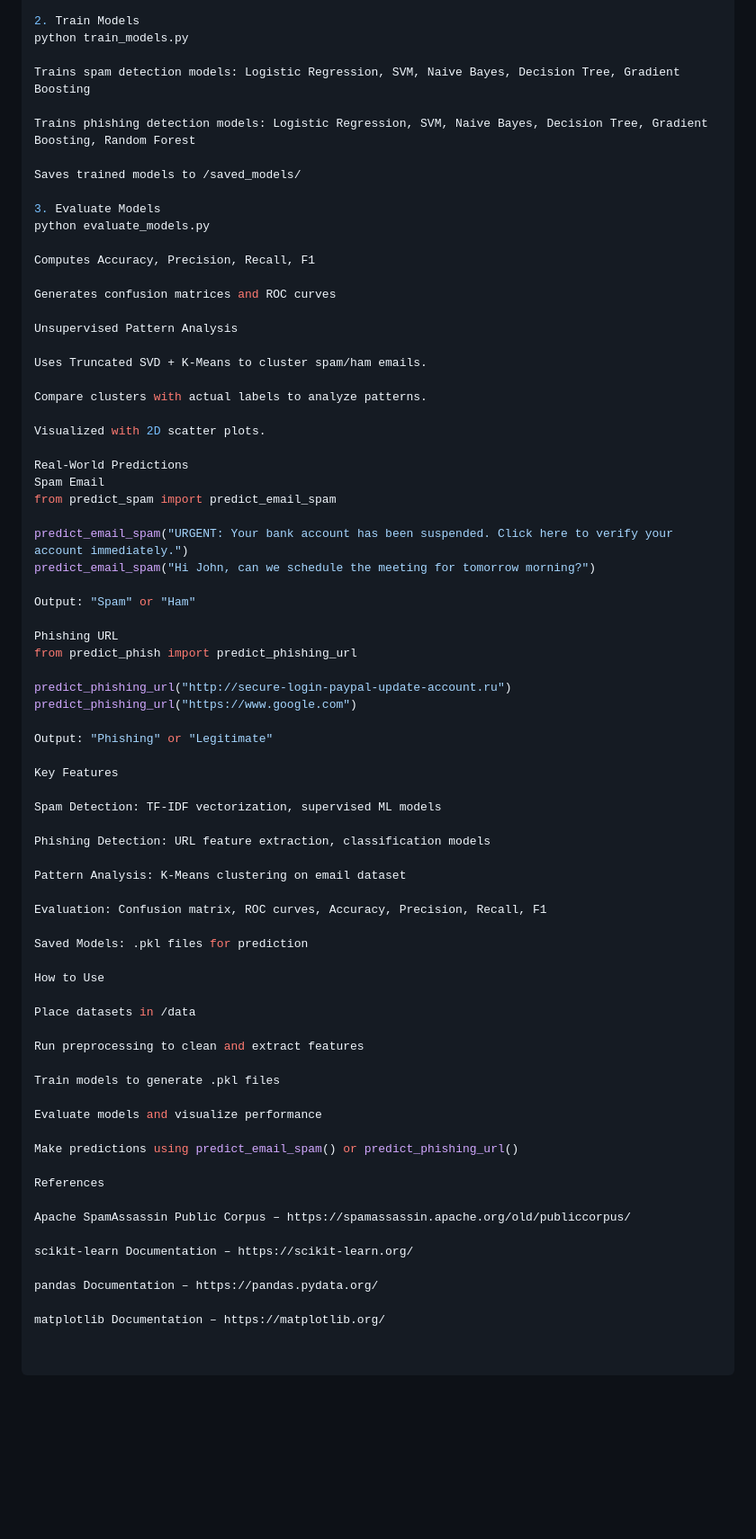
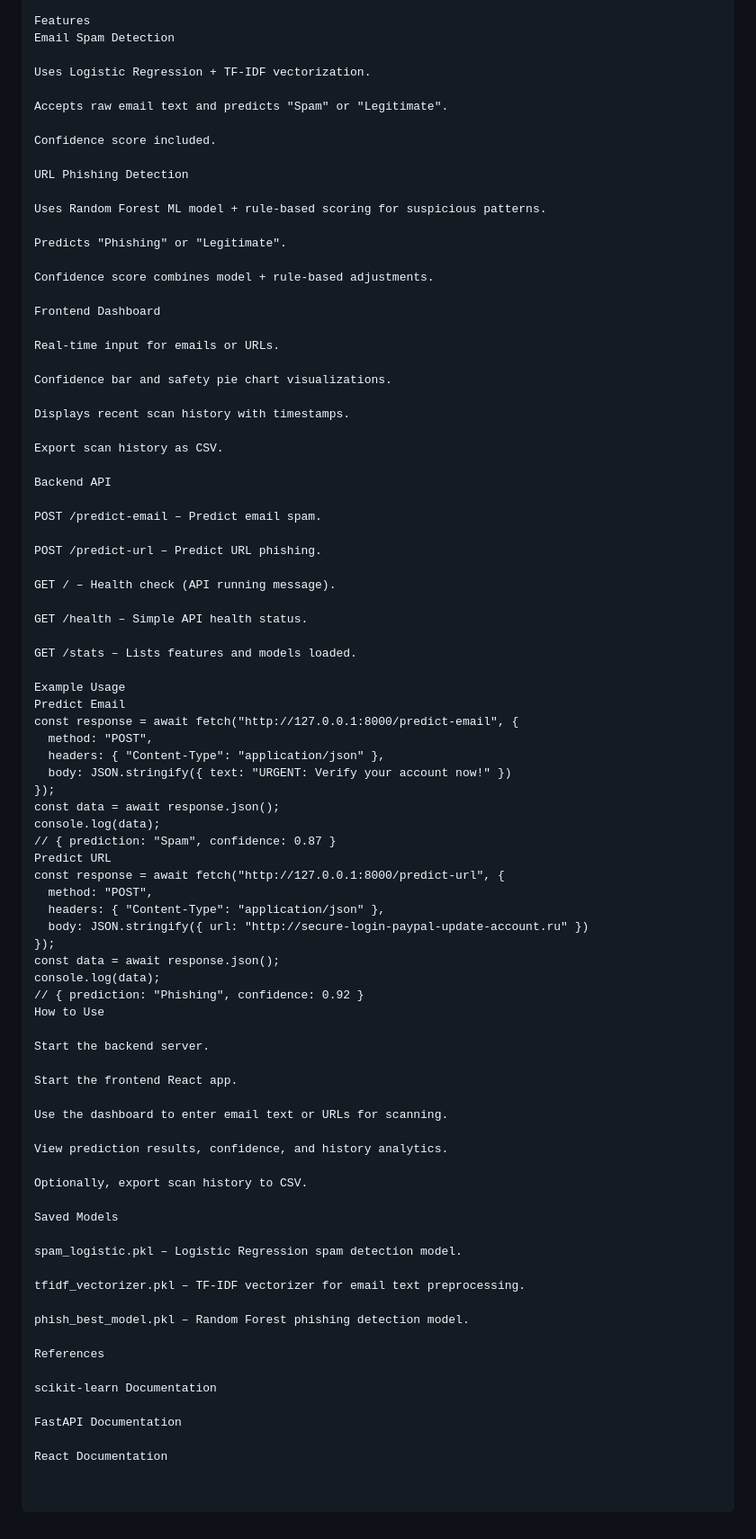
Before and after one commit to ThatOneRookieCoder/CyberShield, a Markdown page: README.md, the part around one of its changes. Shown at 90% size. GitHub-like rendering; blank space fills up the shorter version.

```diff
--- a/README.md
+++ b/README.md
@@ -76,75 +90,86 @@ Extracts URL-based features for phishing
 
-2. Train Models
-python train_models.py
+Features
+Email Spam Detection
 
-Trains spam detection models: Logistic Regression, SVM, Naive Bayes, Decision Tree, Gradient Boosting
+Uses Logistic Regression + TF-IDF vectorization.
 
-Trains phishing detection models: Logistic Regression, SVM, Naive Bayes, Decision Tree, Gradient Boosting, Random Forest
+Accepts raw email text and predicts "Spam" or "Legitimate".
 
-Saves trained models to /saved_models/
+Confidence score included.
 
-3. Evaluate Models
-python evaluate_models.py
+URL Phishing Detection
 
-Computes Accuracy, Precision, Recall, F1
+Uses Random Forest ML model + rule-based scoring for suspicious patterns.
 
-Generates confusion matrices and ROC curves
+Predicts "Phishing" or "Legitimate".
 
-Unsupervised Pattern Analysis
+Confidence score combines model + rule-based adjustments.
 
-Uses Truncated SVD + K-Means to cluster spam/ham emails.
+Frontend Dashboard
 
-Compare clusters with actual labels to analyze patterns.
+Real-time input for emails or URLs.
 
-Visualized with 2D scatter plots.
+Confidence bar and safety pie chart visualizations.
 
-Real-World Predictions
-Spam Email
-from predict_spam import predict_email_spam
+Displays recent scan history with timestamps.
 
-predict_email_spam("URGENT: Your bank account has been suspended. Click here to verify your account immediately.")
-predict_email_spam("Hi John, can we schedule the meeting for tomorrow morning?")
+Export scan history as CSV.
 
-Output: "Spam" or "Ham"
+Backend API
 
-Phishing URL
-from predict_phish import predict_phishing_url
+POST /predict-email – Predict email spam.
 
-predict_phishing_url("http://secure-login-paypal-update-account.ru")
-predict_phishing_url("https://www.google.com")
+POST /predict-url – Predict URL phishing.
 
-Output: "Phishing" or "Legitimate"
+GET / – Health check (API running message).
 
-Key Features
+GET /health – Simple API health status.
 
-Spam Detection: TF-IDF vectorization, supervised ML models
+GET /stats – Lists features and models loaded.
 
-Phishing Detection: URL feature extraction, classification models
-
-Pattern Analysis: K-Means clustering on email dataset
-
-Evaluation: Confusion matrix, ROC curves, Accuracy, Precision, Recall, F1
-
-Saved Models: .pkl files for prediction
-
+Example Usage
+Predict Email
+const response = await fetch("http://127.0.0.1:8000/predict-email", {
+  method: "POST",
+  headers: { "Content-Type": "application/json" },
+  body: JSON.stringify({ text: "URGENT: Verify your account now!" })
+});
+const data = await response.json();
+console.log(data);
+// { prediction: "Spam", confidence: 0.87 }
+Predict URL
+const response = await fetch("http://127.0.0.1:8000/predict-url", {
+  method: "POST",
+  headers: { "Content-Type": "application/json" },
+  body: JSON.stringify({ url: "http://secure-login-paypal-update-account.ru" })
+});
+const data = await response.json();
+console.log(data);
+// { prediction: "Phishing", confidence: 0.92 }
 How to Use
 
-Place datasets in /data
+Start the backend server.
 
-Run preprocessing to clean and extract features
+Start the frontend React app.
 
-Train models to generate .pkl files
+Use the dashboard to enter email text or URLs for scanning.
 
-Evaluate models and visualize performance
+View prediction results, confidence, and history analytics.
 
-Make predictions using predict_email_spam() or predict_phishing_url()
+Optionally, export scan history to CSV.
+
+Saved Models
+
+spam_logistic.pkl – Logistic Regression spam detection model.
+
+tfidf_vectorizer.pkl – TF-IDF vectorizer for email text preprocessing.
+
+phish_best_model.pkl – Random Forest phishing detection model.
 
 References
 
-Apache SpamAssassin Public Corpus – https://spamassassin.apache.org/old/publiccorpus/
+scikit-learn Documentation
 
-scikit-learn Documentation – https://scikit-learn.org/
+FastAPI Documentation
 
-pandas Documentation – https://pandas.pydata.org/
-
-matplotlib Documentation – https://matplotlib.org/
+React Documentation
```
Also changed, not shown: other parts of README.md (+60 -46 lines).
